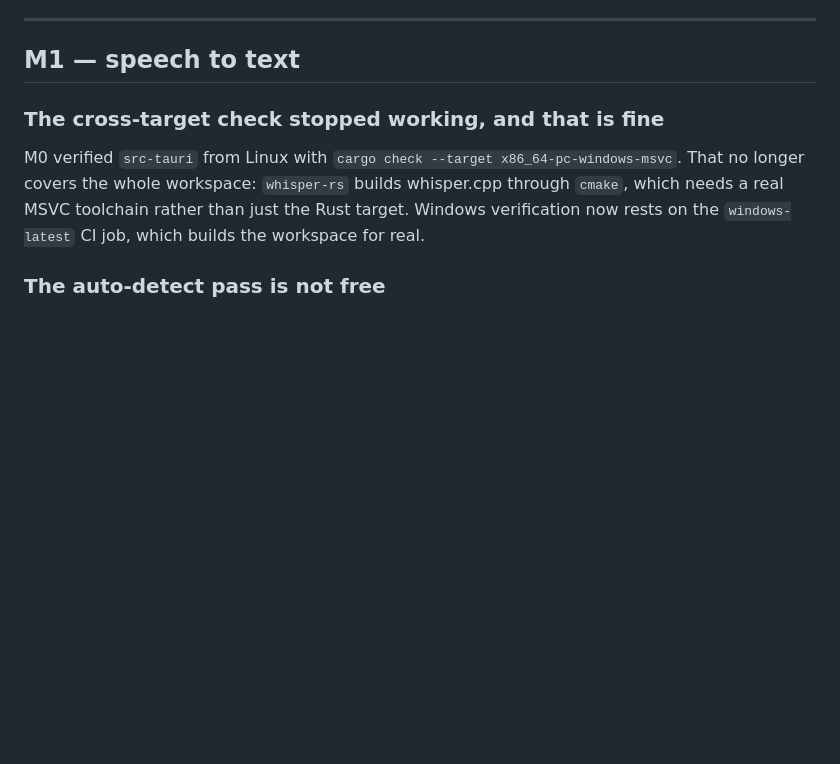
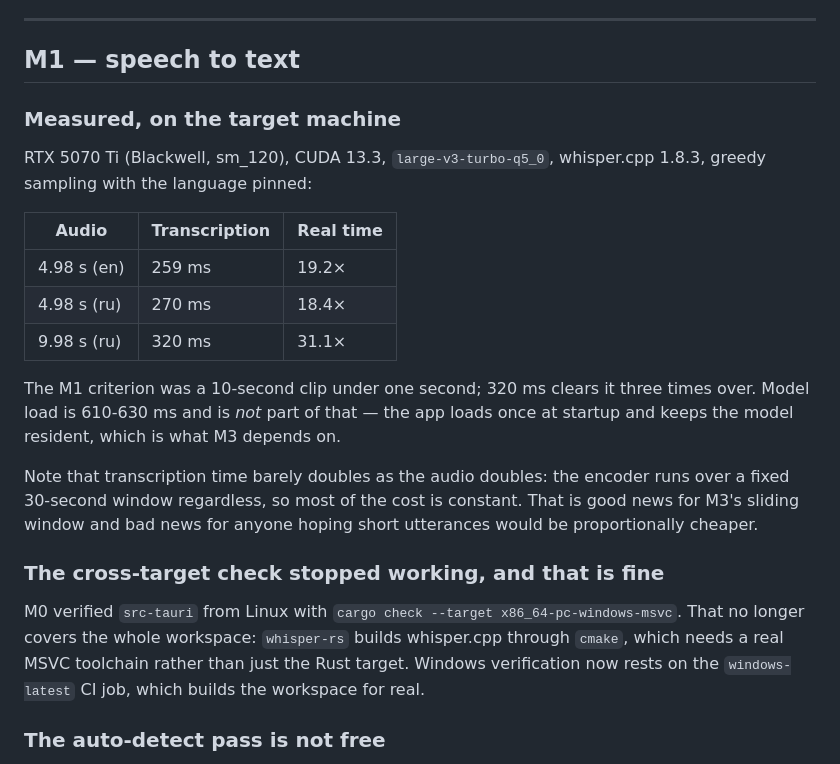
Before and after one commit to Darakhamia/Klar, a Markdown page: docs/platform-notes.md, the part around the change. Rendered like a GitHub page; blank space fills up the shorter version.

Commit message:
M1 passed on Windows: record the measurements
9.98 s of Russian speech transcribed in 320 ms on an RTX 5070 Ti against
a criterion of one second, with the GPU backend confirmed in whisper.cpp's
own device logs (ARCHS = 1200, weights resident in CUDA0). English and
Russian both transcribed correctly.

Also worth having written down: transcription time barely doubles when
the audio does, because the encoder runs over a fixed 30-second window
either way.

Co-Authored-By: Claude Opus 5 <noreply@anthropic.com>
Claude-Session: https://claude.ai/code/session_019c8NruB9MkfSDkmMDWDUjz

```diff
--- a/docs/platform-notes.md
+++ b/docs/platform-notes.md
@@ -8,6 +8,26 @@ Newest first.
 ---
 
 ## M1 — speech to text
+
+### Measured, on the target machine
+
+RTX 5070 Ti (Blackwell, sm_120), CUDA 13.3, `large-v3-turbo-q5_0`, whisper.cpp
+1.8.3, greedy sampling with the language pinned:
+
+| Audio | Transcription | Real time |
+|---|---|---|
+| 4.98 s (en) | 259 ms | 19.2× |
+| 4.98 s (ru) | 270 ms | 18.4× |
+| 9.98 s (ru) | 320 ms | 31.1× |
+
+The M1 criterion was a 10-second clip under one second; 320 ms clears it three
+times over. Model load is 610-630 ms and is *not* part of that — the app loads
+once at startup and keeps the model resident, which is what M3 depends on.
+
+Note that transcription time barely doubles as the audio doubles: the encoder
+runs over a fixed 30-second window regardless, so most of the cost is constant.
+That is good news for M3's sliding window and bad news for anyone hoping short
+utterances would be proportionally cheaper.
 
 ### The cross-target check stopped working, and that is fine
 
```
Also changed, not shown: README.md (+4 -3 lines).
